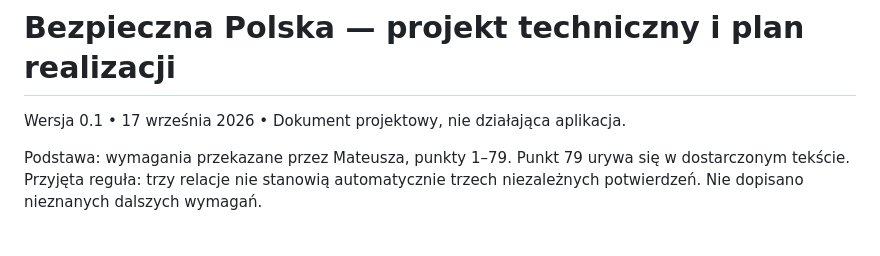
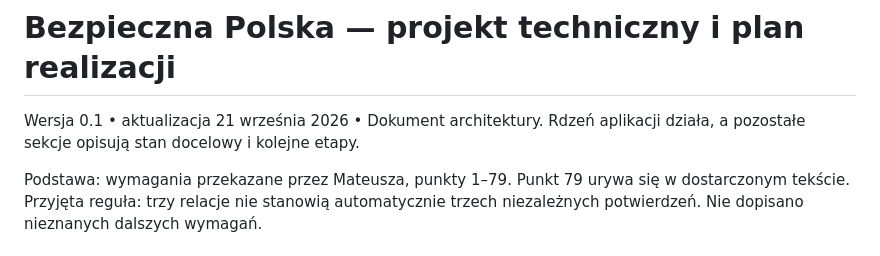
Before and after one commit to mmaatteusz/bezpieczna-polska, a Markdown page: docs/ARCHITECTURE.md, the part around the change. Rendered like a GitHub page.

Commit message:
Mark architecture document as partially implemented

```diff
--- a/docs/ARCHITECTURE.md
+++ b/docs/ARCHITECTURE.md
@@ -1,6 +1,6 @@
 # Bezpieczna Polska — projekt techniczny i plan realizacji
 
-Wersja 0.1 • 17 września 2026 • Dokument projektowy, nie działająca aplikacja.
+Wersja 0.1 • aktualizacja 21 września 2026 • Dokument architektury. Rdzeń aplikacji działa, a pozostałe sekcje opisują stan docelowy i kolejne etapy.
 
 Podstawa: wymagania przekazane przez Mateusza, punkty 1–79. Punkt 79 urywa się w dostarczonym tekście. Przyjęta reguła: trzy relacje nie stanowią automatycznie trzech niezależnych potwierdzeń. Nie dopisano nieznanych dalszych wymagań.
 
```
